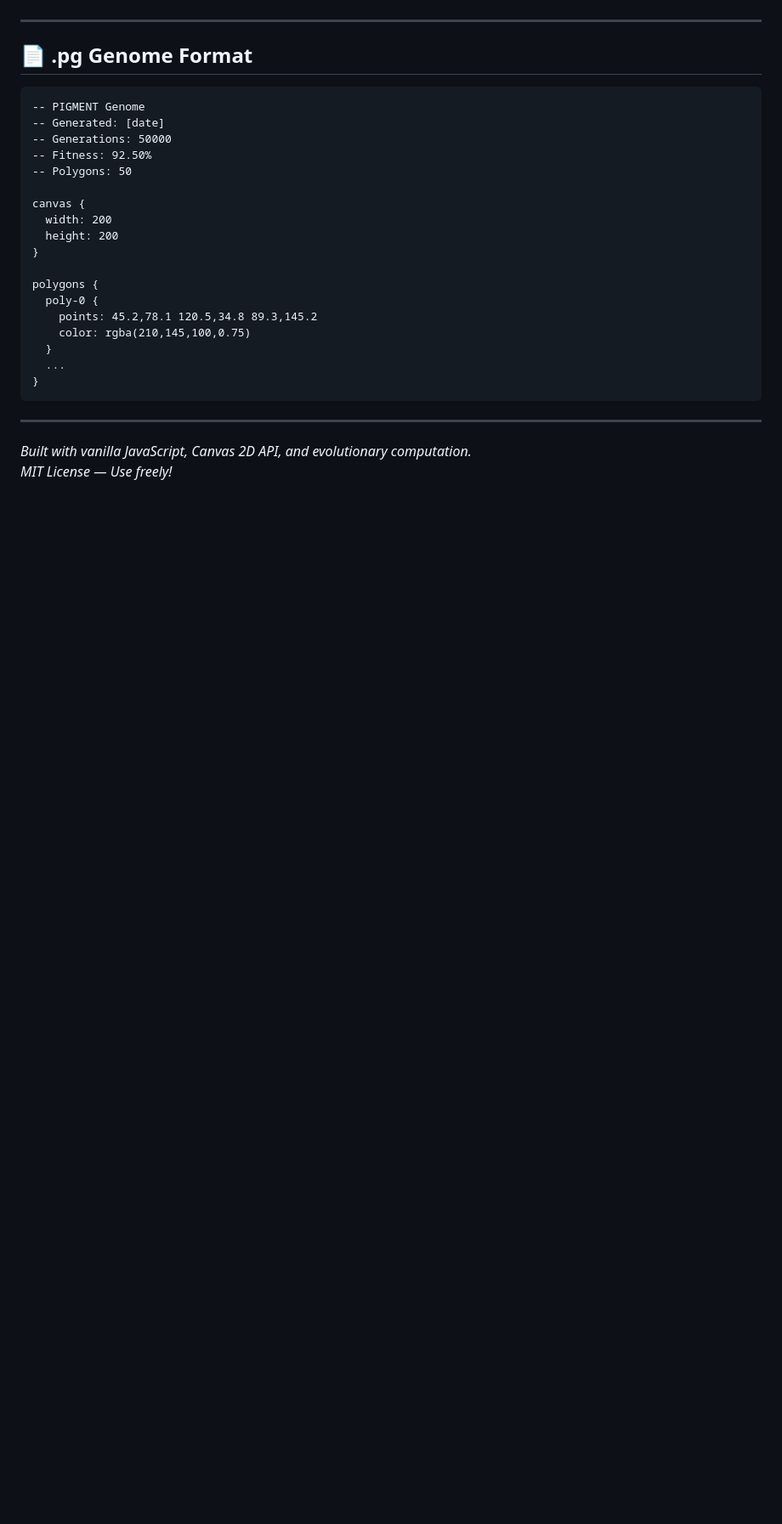
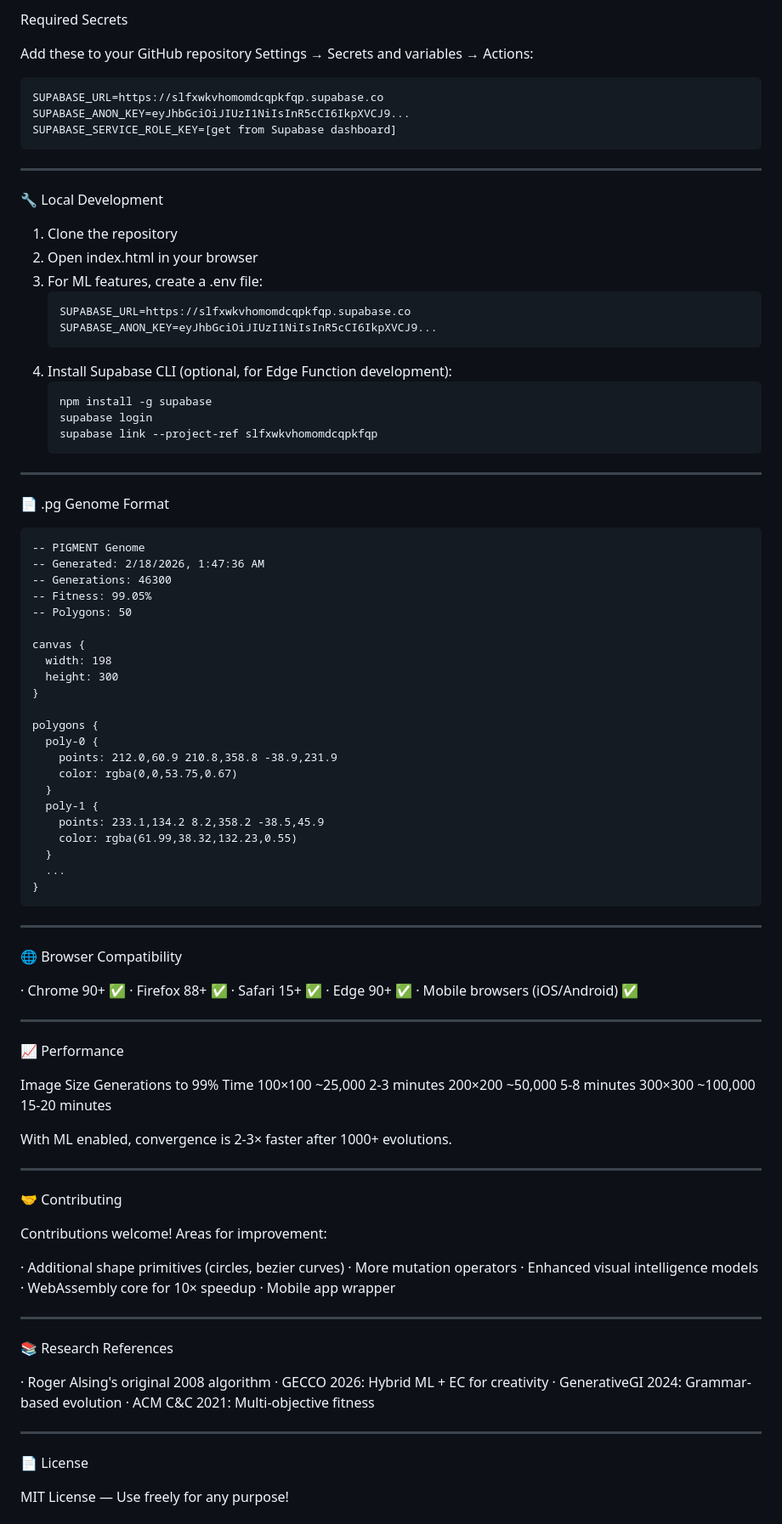
Before and after one commit to PIGMENT-ORG/PIGMENT, a Markdown page: README.md, the part around one of its changes. Shown at 85% size. Drawn GitHub-style; blank space fills up the shorter version.

````diff
--- a/README.md
+++ b/README.md
@@ -185,24 +226,55 @@ The ML backend enables:
+Required Secrets
+
+Add these to your GitHub repository Settings → Secrets and variables → Actions:
+
+```
+SUPABASE_URL=https://slfxwkvhomomdcqpkfqp.supabase.co
+SUPABASE_ANON_KEY=eyJhbGciOiJIUzI1NiIsInR5cCI6IkpXVCJ9...
+SUPABASE_SERVICE_ROLE_KEY=[get from Supabase dashboard]
+```
 
 ---
 
-## 📄 .pg Genome Format
+🔧 Local Development
 
-```
+1. Clone the repository
+2. Open index.html in your browser
+3. For ML features, create a .env file:
+   ```
+   SUPABASE_URL=https://slfxwkvhomomdcqpkfqp.supabase.co
+   SUPABASE_ANON_KEY=eyJhbGciOiJIUzI1NiIsInR5cCI6IkpXVCJ9...
+   ```
+4. Install Supabase CLI (optional, for Edge Function development):
+   ```bash
+   npm install -g supabase
+   supabase login
+   supabase link --project-ref slfxwkvhomomdcqpkfqp
+   ```
+
+---
+
+📄 .pg Genome Format
+
+```pg
 -- PIGMENT Genome
--- Generated: [date]
--- Generations: 50000
--- Fitness: 92.50%
+-- Generated: 2/18/2026, 1:47:36 AM
+-- Generations: 46300
+-- Fitness: 99.05%
 -- Polygons: 50
 
 canvas {
-  width: 200
-  height: 200
+  width: 198
+  height: 300
 }
 
 polygons {
   poly-0 {
-    points: 45.2,78.1 120.5,34.8 89.3,145.2
-    color: rgba(210,145,100,0.75)
+    points: 212.0,60.9 210.8,358.8 -38.9,231.9
+    color: rgba(0,0,53.75,0.67)
+  }
+  poly-1 {
+    points: 233.1,134.2 8.2,358.2 -38.5,45.9
+    color: rgba(61.99,38.32,132.23,0.55)
   }
   ...
 }
@@ -210,5 +282,49 @@ polygons {
 
 ---
 
-*Built with vanilla JavaScript, Canvas 2D API, and evolutionary computation.*
-*MIT License — Use freely!*
+🌐 Browser Compatibility
+
+· Chrome 90+ ✅
+· Firefox 88+ ✅
+· Safari 15+ ✅
+· Edge 90+ ✅
+· Mobile browsers (iOS/Android) ✅
+
+---
+
+📈 Performance
+
+Image Size Generations to 99% Time
+100×100 ~25,000 2-3 minutes
+200×200 ~50,000 5-8 minutes
+300×300 ~100,000 15-20 minutes
+
+With ML enabled, convergence is 2-3× faster after 1000+ evolutions.
+
+---
+
+🤝 Contributing
+
+Contributions welcome! Areas for improvement:
+
+· Additional shape primitives (circles, bezier curves)
+· More mutation operators
+· Enhanced visual intelligence models
+· WebAssembly core for 10× speedup
+· Mobile app wrapper
+
+---
+
+📚 Research References
+
+· Roger Alsing's original 2008 algorithm
+· GECCO 2026: Hybrid ML + EC for creativity
+· GenerativeGI 2024: Grammar-based evolution
+· ACM C&C 2021: Multi-objective fitness
+
+---
+
+📄 License
+
+MIT License — Use freely for any purpose!
+
````
Also changed, not shown: other parts of README.md (+123 -71 lines).
